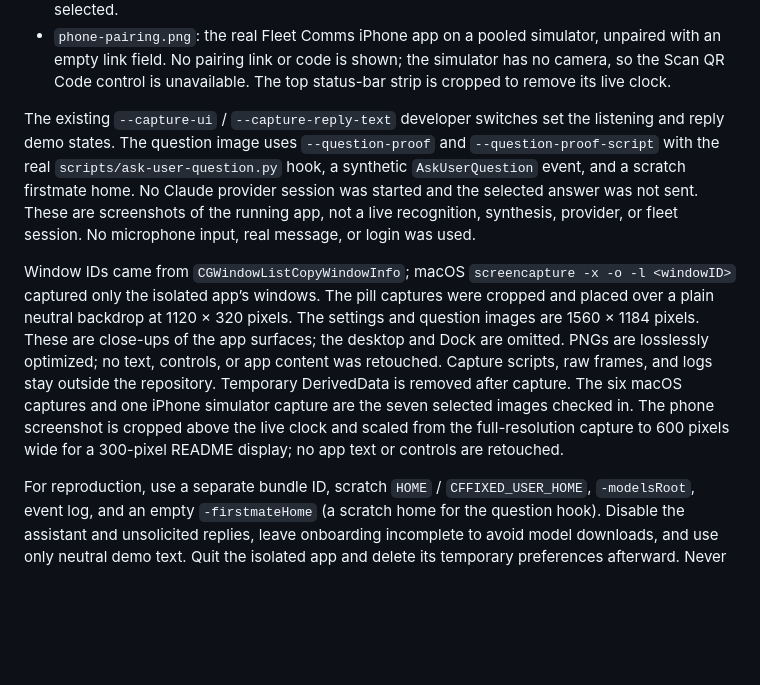
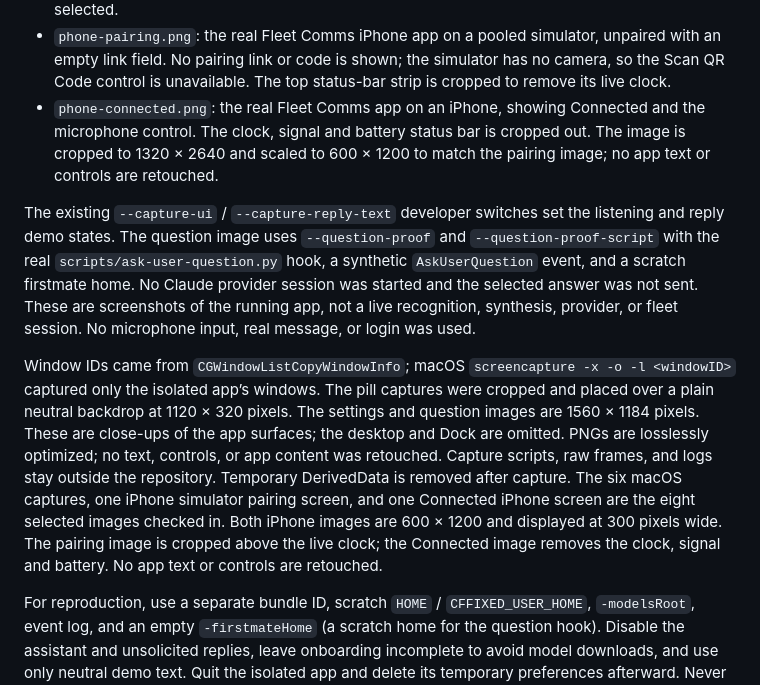
Before and after one commit to michaelduong/fleet-comms, a Markdown page: docs/images/README.md, the part around the change. Rendered like a GitHub page; blank space fills up the shorter version.

Commit message:
docs(readme): add connected iPhone screenshot

```diff
--- a/docs/images/README.md
+++ b/docs/images/README.md
@@ -13,6 +13,7 @@ The installed app and its preferences were left unchanged.
 - `side-placement.png`: the listening card and round buttons in the side-dock placement.
 - `ask-user-question.png`: a neutral three-option Claude question, with the recommended choice selected.
 - `phone-pairing.png`: the real Fleet Comms iPhone app on a pooled simulator, unpaired with an empty link field. No pairing link or code is shown; the simulator has no camera, so the Scan QR Code control is unavailable. The top status-bar strip is cropped to remove its live clock.
+- `phone-connected.png`: the real Fleet Comms app on an iPhone, showing Connected and the microphone control. The clock, signal and battery status bar is cropped out. The image is cropped to 1320 × 2640 and scaled to 600 × 1200 to match the pairing image; no app text or controls are retouched.
 
 The existing `--capture-ui` / `--capture-reply-text` developer switches set the listening and reply demo
 states. The question image uses `--question-proof` and `--question-proof-script` with the real
@@ -26,7 +27,7 @@ only the isolated app’s windows. The pill captures were cropped and placed ove
 at 1120 × 320 pixels. The settings and question images are 1560 × 1184 pixels. These are close-ups of the
 app surfaces; the desktop and Dock are omitted. PNGs are losslessly optimized; no text, controls, or app
 content was retouched. Capture scripts, raw frames, and logs stay outside the repository. Temporary
-DerivedData is removed after capture. The six macOS captures and one iPhone simulator capture are the seven selected images checked in. The phone screenshot is cropped above the live clock and scaled from the full-resolution capture to 600 pixels wide for a 300-pixel README display; no app text or controls are retouched.
+DerivedData is removed after capture. The six macOS captures, one iPhone simulator pairing screen, and one Connected iPhone screen are the eight selected images checked in. Both iPhone images are 600 × 1200 and displayed at 300 pixels wide. The pairing image is cropped above the live clock; the Connected image removes the clock, signal and battery. No app text or controls are retouched.
 
 For reproduction, use a separate bundle ID, scratch `HOME` / `CFFIXED_USER_HOME`, `-modelsRoot`, event log,
 and an empty `-firstmateHome` (a scratch home for the question hook). Disable the assistant and unsolicited
```
Also changed, not shown: README.md (+13 -5 lines), docs/images/phone-connected.png (added).
